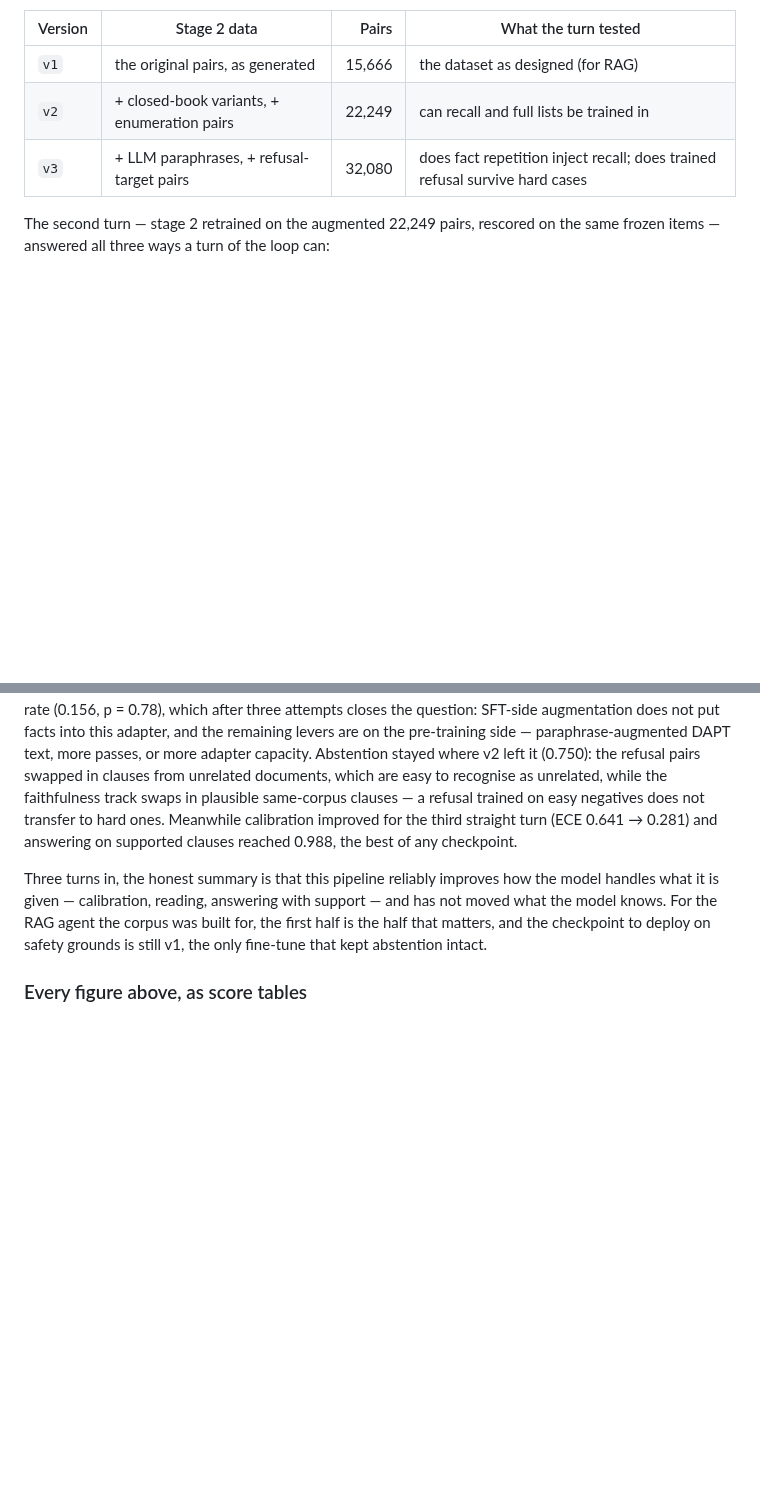
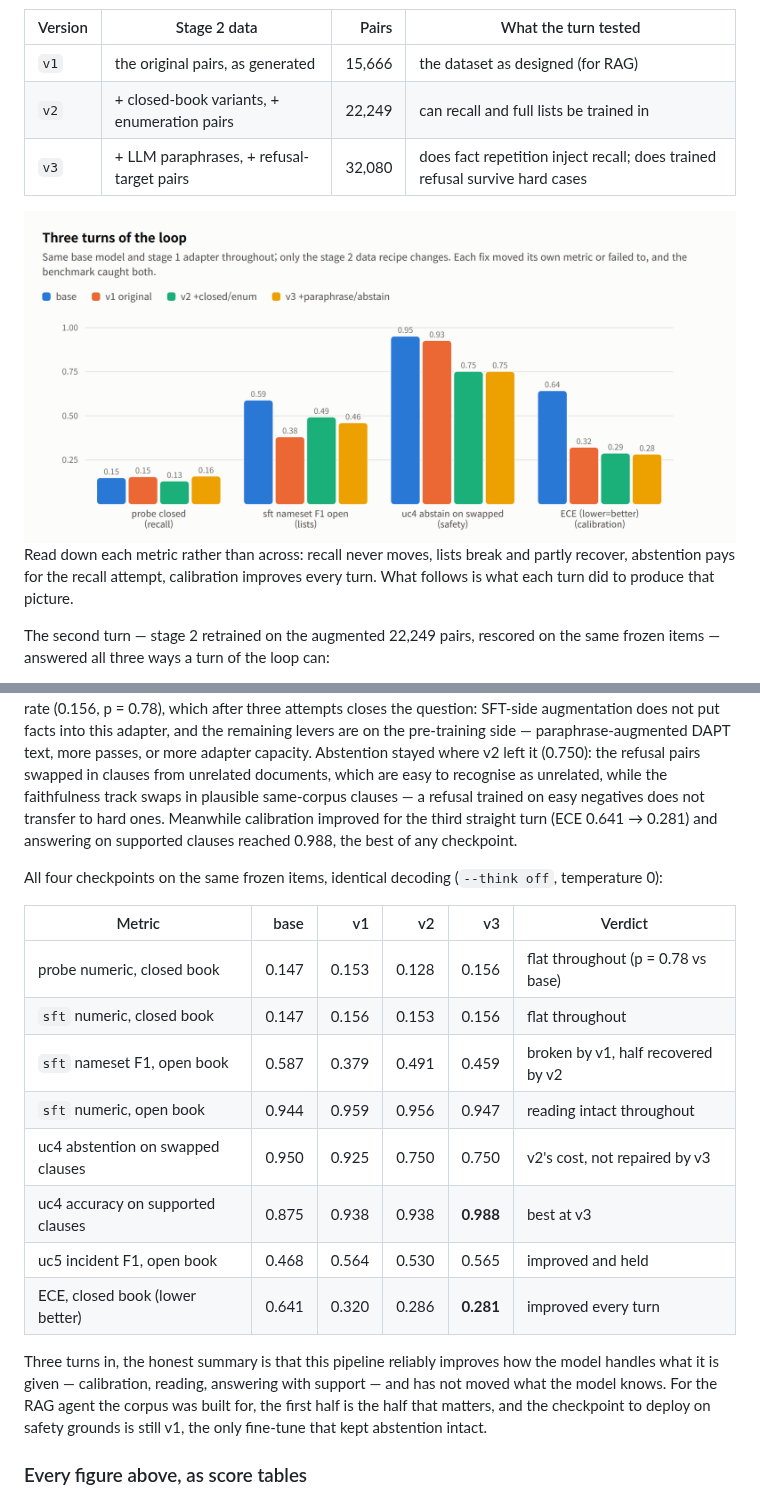
Before and after one commit to mac999/kcbench, a Markdown page: README.md, 2 parts joined by grey strips. GitHub-like rendering; pictures changed too: doc/turns-light.png (added); blank space fills up the shorter version.

Commit message:
show the three turns, not just describe them
The worked example carried v2 and v3 in prose only - no chart, and a score
table that stopped at v1 - so the campaign's actual shape was there to be
reconstructed sentence by sentence rather than seen. A four-metric chart across
base, v1, v2 and v3 now opens the subsection, with a note on reading down each
metric rather than across, and the full eight-row score table closes it.

The picture the chart makes is the finding: recall never moves, lists break and
partly recover, abstention pays for the recall attempt, calibration improves
every turn.

```diff
--- a/README.md
+++ b/README.md
@@ -215,6 +215,15 @@ version number counts trips around the loop, nothing else.
 | `v2` | + closed-book variants, + enumeration pairs | 22,249 | can recall and full lists be trained in |
 | `v3` | + LLM paraphrases, + refusal-target pairs | 32,080 | does fact repetition inject recall; does trained refusal survive hard cases |
 
+<picture>
+  <source media="(prefers-color-scheme: dark)" srcset="doc/turns-dark.png">
+  <img alt="Four metrics across base, v1, v2 and v3. Recall stays near 0.15 throughout; nameset F1 falls 0.59 to 0.38 then recovers to 0.49 and 0.46; abstention falls 0.95 to 0.93 to 0.75 and stays; ECE improves 0.64 to 0.32 to 0.29 to 0.28." src="doc/turns-light.png">
+</picture>
+
+Read down each metric rather than across: recall never moves, lists break and
+partly recover, abstention pays for the recall attempt, calibration improves
+every turn. What follows is what each turn did to produce that picture.
+
 The second turn — stage 2 retrained on the augmented 22,249 pairs, rescored on
 the same frozen items — answered all three ways a turn of the loop can:
 
@@ -246,6 +255,20 @@ faithfulness track swaps in plausible same-corpus clauses — a refusal trained
 easy negatives does not transfer to hard ones. Meanwhile calibration improved
 for the third straight turn (ECE 0.641 → 0.281) and answering on supported
 clauses reached 0.988, the best of any checkpoint.
+
+All four checkpoints on the same frozen items, identical decoding
+(`--think off`, temperature 0):
+
+| Metric | base | v1 | v2 | v3 | Verdict |
+|---|---:|---:|---:|---:|---|
+| probe numeric, closed book | 0.147 | 0.153 | 0.128 | 0.156 | flat throughout (p = 0.78 vs base) |
+| `sft` numeric, closed book | 0.147 | 0.156 | 0.153 | 0.156 | flat throughout |
+| `sft` nameset F1, open book | 0.587 | 0.379 | 0.491 | 0.459 | broken by v1, half recovered by v2 |
+| `sft` numeric, open book | 0.944 | 0.959 | 0.956 | 0.947 | reading intact throughout |
+| uc4 abstention on swapped clauses | 0.950 | 0.925 | 0.750 | 0.750 | v2's cost, not repaired by v3 |
+| uc4 accuracy on supported clauses | 0.875 | 0.938 | 0.938 | **0.988** | best at v3 |
+| uc5 incident F1, open book | 0.468 | 0.564 | 0.530 | 0.565 | improved and held |
+| ECE, closed book (lower better) | 0.641 | 0.320 | 0.286 | **0.281** | improved every turn |
 
 Three turns in, the honest summary is that this pipeline reliably improves how
 the model handles what it is given — calibration, reading, answering with
```
Also changed, not shown: doc/turns-dark.png (added).
